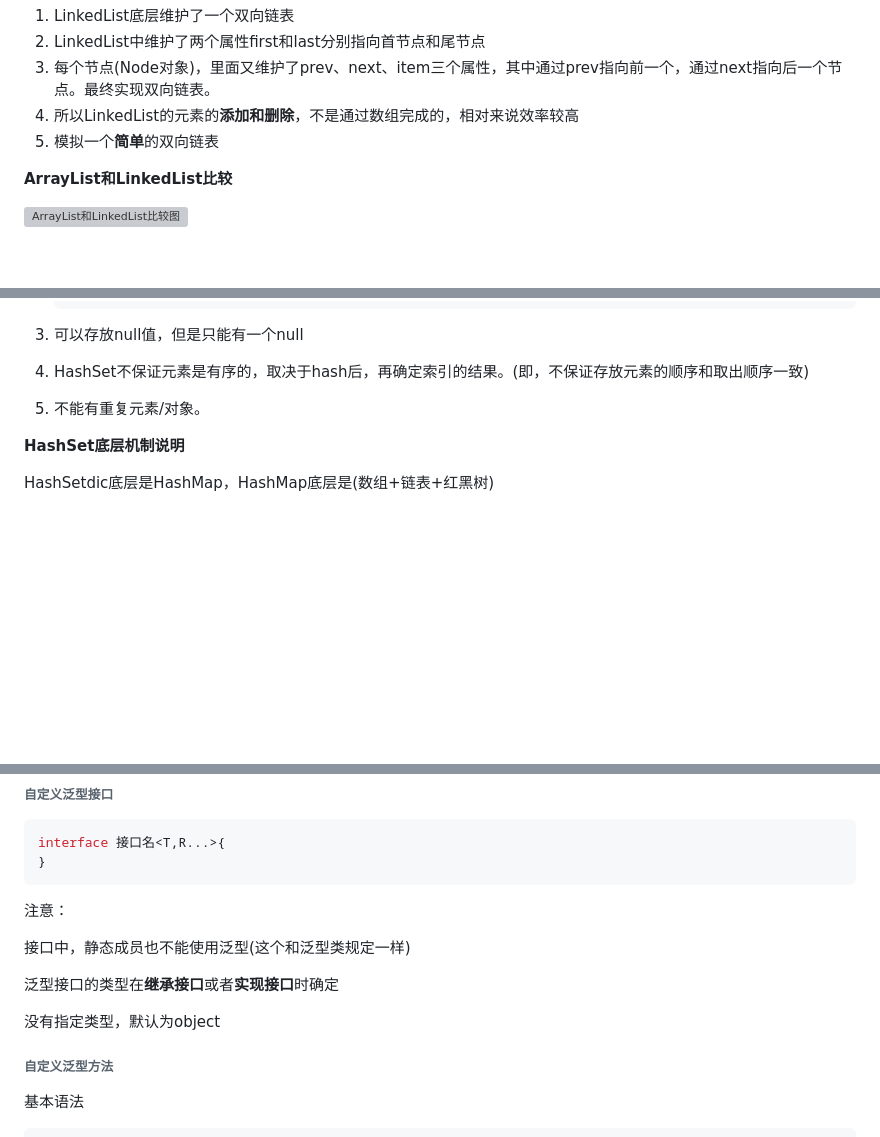
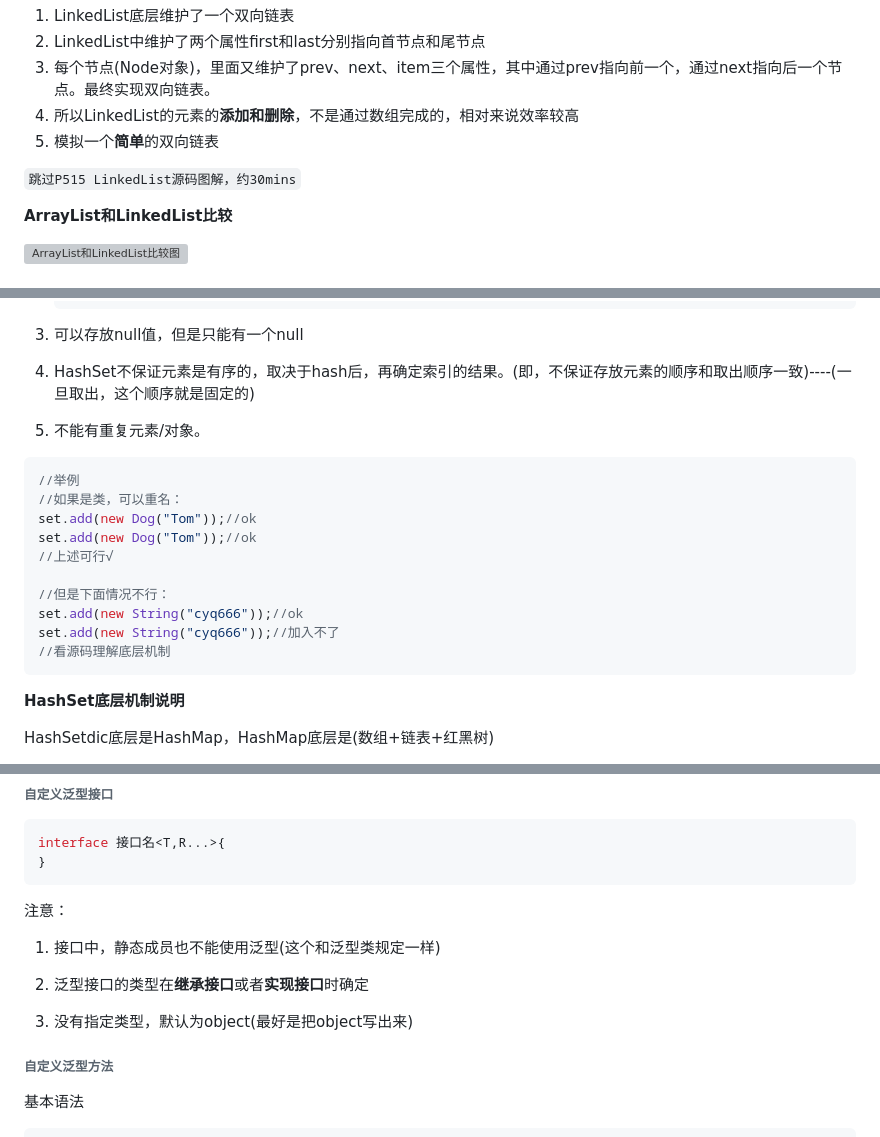
Before and after one commit to unstoppablecyq/learn, a Markdown page: Java/notes.md, 3 parts joined by grey strips. Rendered like a GitHub page; blank space fills up the shorter version; grey boxes are pictures that could not be loaded.

````diff
--- a/Java/notes.md
+++ b/Java/notes.md
@@ -2936,6 +2936,8 @@ public synchronized boolean add(E e){
 
 
 
+`跳过P515 LinkedList源码图解，约30mins`
+
 **ArrayList和LinkedList比较**
 
 ![ArrayList和LinkedList比较图](./javatests/pics/ArrayList和LinkedList比较图.png)
@@ -2976,9 +2978,24 @@ public synchronized boolean add(E e){
 
 3. 可以存放null值，但是只能有一个null
 
-4. HashSet不保证元素是有序的，取决于hash后，再确定索引的结果。(即，不保证存放元素的顺序和取出顺序一致)
+4. HashSet不保证元素是有序的，取决于hash后，再确定索引的结果。(即，不保证存放元素的顺序和取出顺序一致)----(一旦取出，这个顺序就是固定的)
 
 5. 不能有重复元素/对象。
+
+```java
+//举例
+//如果是类，可以重名：
+set.add(new Dog("Tom"));//ok
+set.add(new Dog("Tom"));//ok
+//上述可行√
+
+//但是下面情况不行：
+set.add(new String("cyq666"));//ok
+set.add(new String("cyq666"));//加入不了
+//看源码理解底层机制
+```
+
+
 
 **HashSet底层机制说明**
 
@@ -3218,11 +3316,12 @@ interface 接口名<T,R...>{
 
 注意：
 
-接口中，静态成员也不能使用泛型(这个和泛型类规定一样)
-
-泛型接口的类型在**继承接口**或者**实现接口**时确定
-
-没有指定类型，默认为object
+1. 接口中，静态成员也不能使用泛型(这个和泛型类规定一样)
+
+2. 泛型接口的类型在**继承接口**或者**实现接口**时确定
+
+3. 没有指定类型，默认为object(最好是把object写出来)
+
 
 ###### **自定义泛型方法**
 
````
Also changed, not shown: other parts of Java/notes.md (+94 -11 lines).
